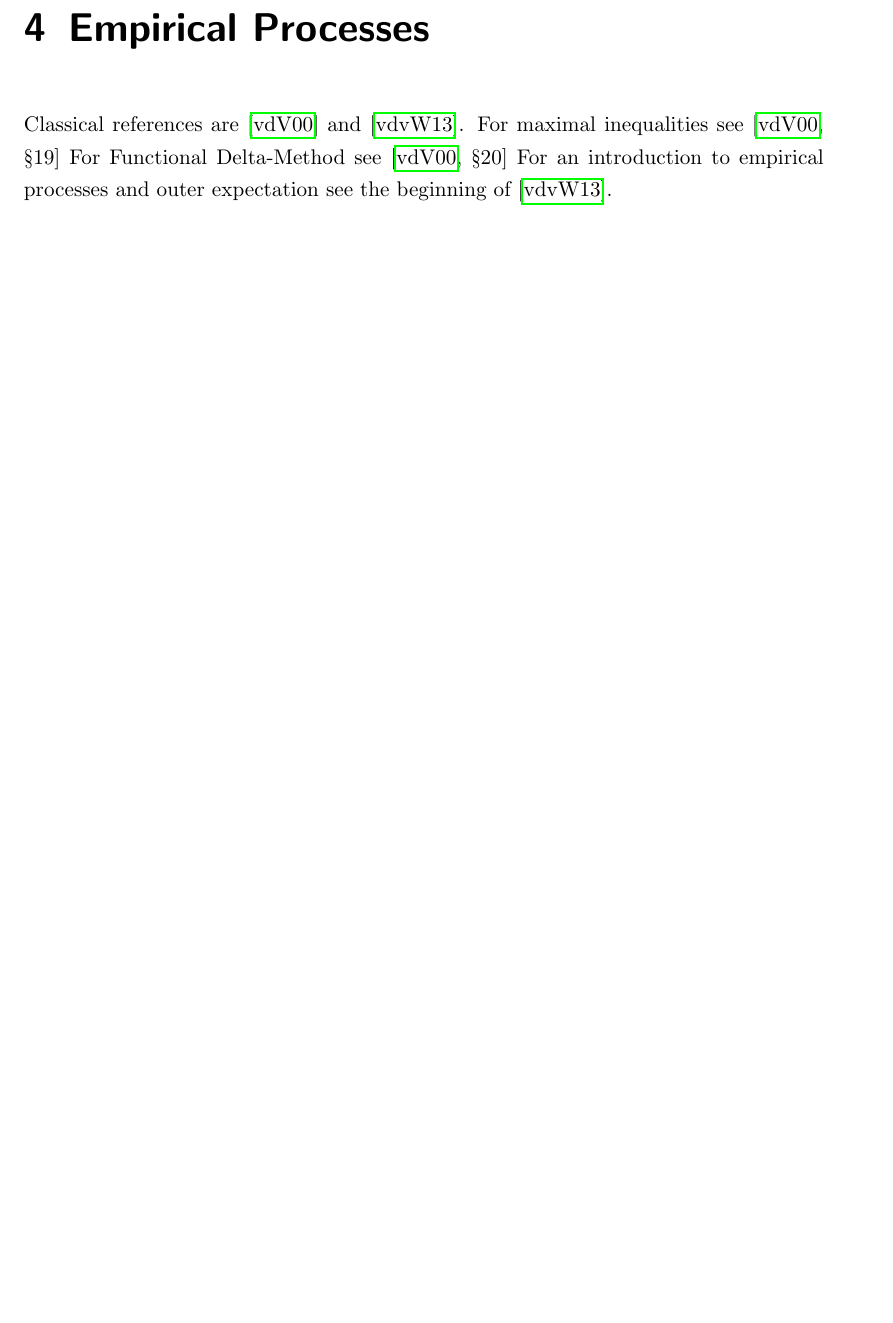
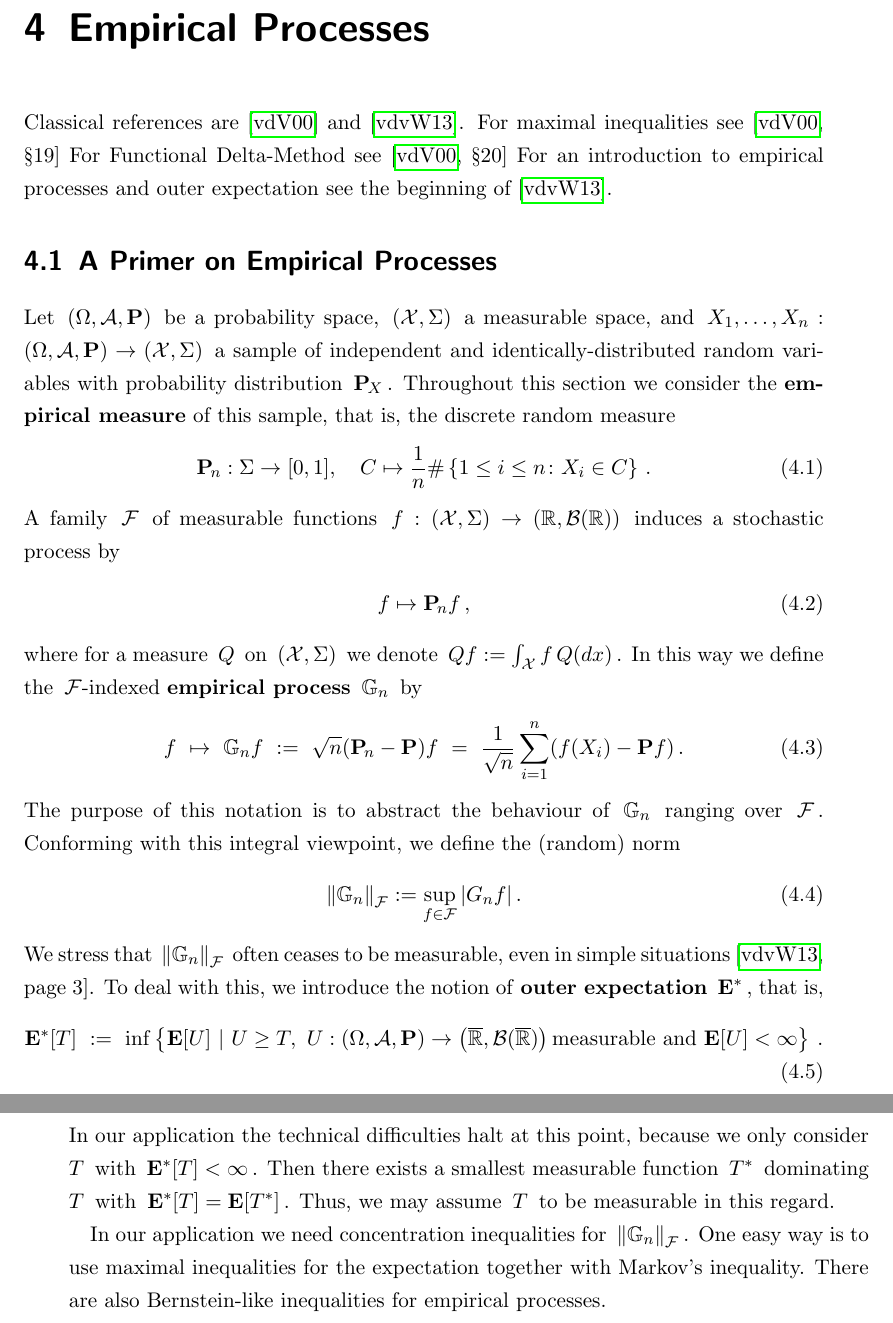
Before and after one commit to st151610/master_thesis, a LaTeX thesis (main.tex, which reads chapters/empirical_processes/ep_primer.tex): part of page 45 of 52 before the commit and two parts of pages 45 and 46 of 52 after it, the two joined at a grey line, cut so that both start at the same text, the shorter picture padded with empty space. Compiled offline with pdfLaTeX.

Commit message:
rearanged ep chapter

```diff
--- a/chapters/empirical_processes/ep_primer.tex
+++ b/chapters/empirical_processes/ep_primer.tex
@@ -166,18 +7,16 @@ $
     \P
   \right)
 $
-be a probability space
-and
+be a probability space,
 $
   \left(
     \mathcal{X},
     \Sigma
   \right)
 $
-a measurable space.
-Let
+a measurable space, and
 $
-  X_j
+  X_1,\ldots,X_n
   :
   \left(
     \Omega,
@@ -189,4 +28,23 @@ $
     \mathcal{X},
     \Sigma
   \right)
+$
+a sample
+of independent and identically-distributed
+random variables
+with probability distribution $\P_{\!X}$.
+Throughout this section we consider the~\textbf{empirical~measure}
+of this sample, that is, the discrete random measure
+\begin{gather}
+  \P_{\!n}:\Sigma \to [0,1]
   ,
+  \quad
+  C\mapsto
+  \frac{1}{n}
+  \#\left\{
+1\le i \le n \colon
+X_i \in C
+  \right\}
+  \,.
+\end{gather}
+A family $\mathcal{F}$ of measurable functions
@@ -207,9 +59,23 @@ $
     \R,
     \mathcal{B}(\R)
   \right)
-$.
-Consider the map
+$
+induces a stochastic process by
+\begin{gather}
+  f\mapsto \P_{\!n} f\,,
+\end{gather}
+where for a measure $Q$ on
+$
+  \left(
+    \mathcal{X},
+    \Sigma
+  \right)
+$
+we denote $Q f:= \int_\mathcal{X}f\, Q(dx)$.
+In this way we define the $\mathcal{F}\!$-indexed \textbf{empirical process} $\G_n$ by
 \begin{gather}
   f
+  \
   \mapsto
-  G_n f
+  \
+  \G_n f
@@ -217 +85,9 @@ Consider the map
   \sqrt{n}
+  (\P_{\!n}-\P)f
+  \
+  =
+  \
+  \frac{1}{\sqrt{n}}
+  \sum_{i=1}^{n}
+  (
+    f(X_i)
@@ -222,3 +94,2 @@ Consider the map
     -
-    \P_X f
-  \right),
+    \P f
@@ -225 +98,3 @@ Consider the map
 \end{gather}
+The purpose of this notation is to abstract the behaviour of $\G_n$ ranging over $\mathcal{F}$.
+Conforming with this integral viewpoint, we define the (random) norm
@@ -240,5 +101,5 @@ Furthermore
 \begin{gather}
-  \norm{G_n f}_\mathcal{F}
+  \norm{\G_n}_\mathcal{F}
   :=
   \sup_
         { f \in \mathcal{F}}
@@ -247,3 +108,47 @@ Furthermore
         \right|
         .
 \end{gather}
+We stress that
+$
+  \norm{\G_n}_\mathcal{F}
+$
+often ceases to be measurable, even in simple situations~\cite[page 3]{vaart2013}.
+To deal with this, we introduce the notion of \textbf{outer expectation} $\E^*$, that is,
+\begin{gather}
+  \E^*[T]
+  \
+  :=
+  \
+    \inf
+  \left\{
+    \E[U]
+  \
+  \lvert
+  \
+    U\ge T,
+    \
+    U:
+  \left(
+    \Omega,
+    \mathcal{A},
+    \P
+  \right)
+  \to
+  \left(
+    \overline{\R},
+    \mathcal{B}(\overline{\R})
+  \right)
+  \text{measurable and}
+  \
+  \E[U]<\infty
+  \right\}
+  \,.
+\end{gather}
+In our application the technical difficulties halt at this point, because we only consider $T$ with $\E^*[T]<\infty$. Then there exists a smallest measurable function $T^*$ dominating $T$ with
+$\E^*[T]=\E[T^*]$. Thus, we may assume $T$ to be measurable in this regard.
+
+In our application we need concentration inequalities for
+$
+  \norm{\G_n}_\mathcal{F}
+$.
+One easy way is to use maximal inequalities for the expectation together with Markov's inequality. There are also Bernstein-like inequalities for empirical processes.
--- a/main.tex
+++ b/main.tex
@@ -193,8 +193,8 @@ For maximal inequalities see \cite[§19]{Vaart2000}
 For Functional Delta-Method see \cite[§20]{Vaart2000}
 For an introduction to empirical processes and outer expectation
 see the beginning of \cite{vaart2013}.
-%\section{A Primer on Empirical Processes}
-%\input{chapters/empirical_processes/ep_primer.tex}
+\section{A Primer on Empirical Processes}
+\input{chapters/empirical_processes/ep_primer.tex}
 
 %\section{Maximal Inequalities}
 %\input{chapters/empirical_processes/maximal_ineq.tex}
```
Also changed, not shown: STASH.tex (+162 -0 lines), chapters/convex_analysis/conjugate_calculus.tex (+1 -0 lines), chapters/convex_analysis/tseng_bertsekas.tex (+3 -2 lines), main.pdf, chapters/empirical_processes/ep_primer.tex (187 more changed lines), 7 other files.
